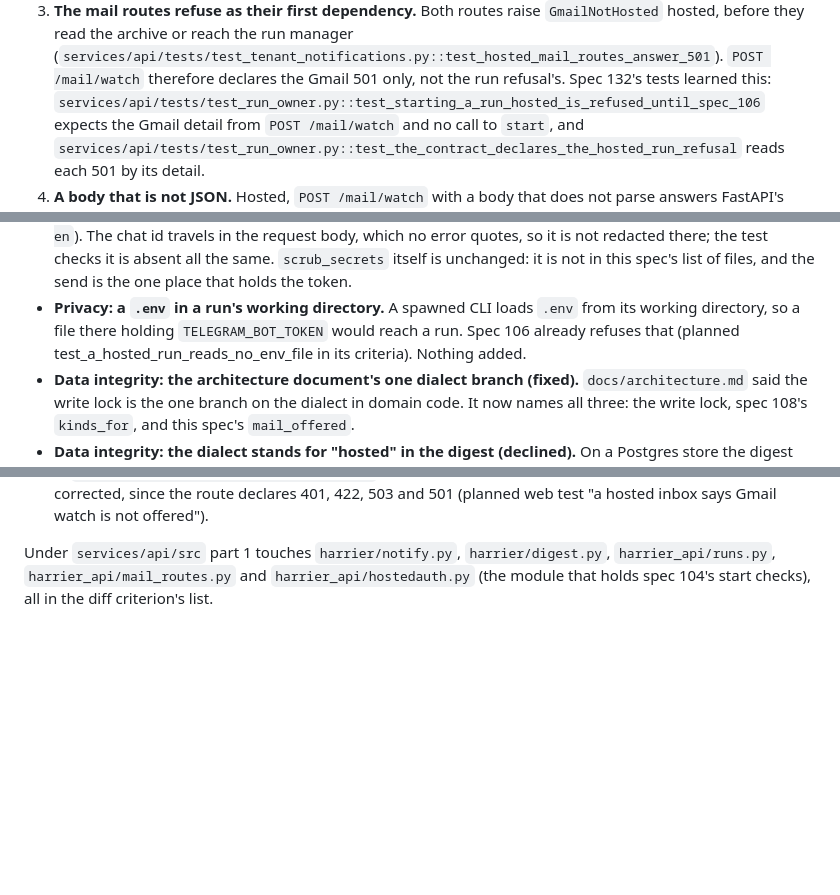
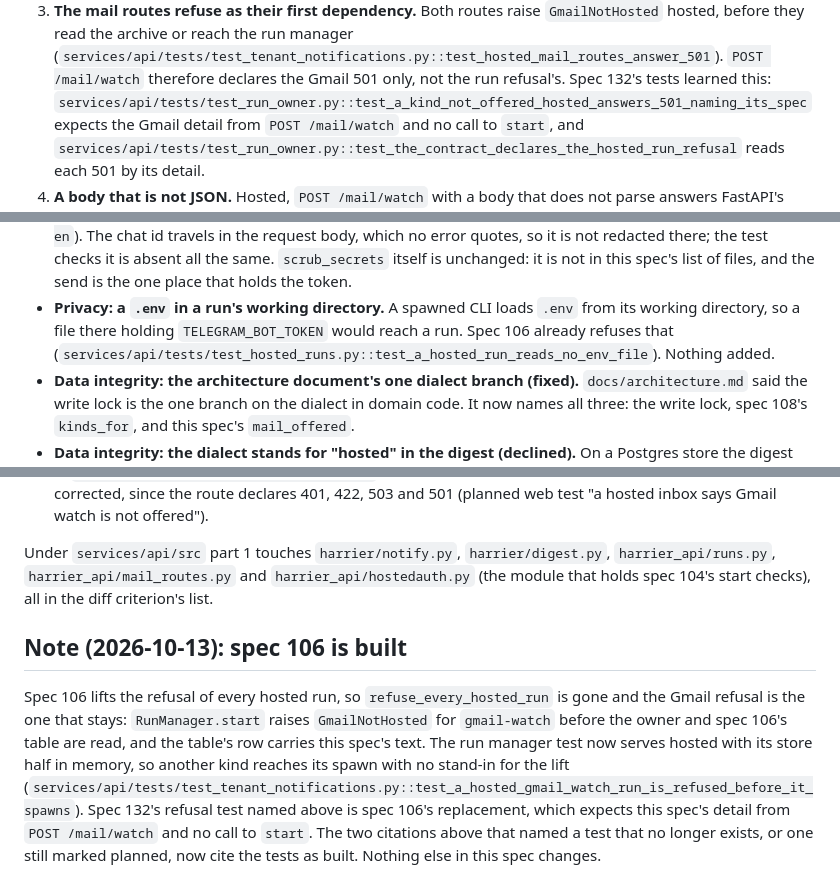
Before and after one commit to akin-oz/harrier, a Markdown page: specs/109-gmail-and-telegram-for-tenants.md, 3 parts joined by grey strips. GitHub-like rendering; blank space fills up the shorter version.

Commit message:
Note in spec 109 that spec 106 is built
Spec 106 lifts the refusal of every hosted run, so refuse_every_hosted_run is gone and the Gmail refusal is the one that stays. Two citations are updated: one named spec 132's replaced refusal test, one marked a spec 106 test planned that now exists.

Spec: 109

```diff
--- a/specs/109-gmail-and-telegram-for-tenants.md
+++ b/specs/109-gmail-and-telegram-for-tenants.md
@@ -838,7 +838,7 @@ anyway.
    (`services/api/tests/test_tenant_notifications.py::test_hosted_mail_routes_answer_501`).
    `POST /mail/watch` therefore declares the Gmail 501 only, not the run
    refusal's. Spec 132's tests learned this:
-   `services/api/tests/test_run_owner.py::test_starting_a_run_hosted_is_refused_until_spec_106`
+   `services/api/tests/test_run_owner.py::test_a_kind_not_offered_hosted_answers_501_naming_its_spec`
    expects the Gmail detail from `POST /mail/watch` and no call to
    `start`, and
    `services/api/tests/test_run_owner.py::test_the_contract_declares_the_hosted_run_refusal`
@@ -896,7 +896,7 @@ anyway.
 - **Privacy: a `.env` in a run's working directory.** A spawned CLI loads
   `.env` from its working directory, so a file there holding
   `TELEGRAM_BOT_TOKEN` would reach a run. Spec 106 already refuses that
-  (planned test_a_hosted_run_reads_no_env_file in its criteria). Nothing
+  (`services/api/tests/test_hosted_runs.py::test_a_hosted_run_reads_no_env_file`). Nothing
   added.
 - **Data integrity: the architecture document's one dialect branch
   (fixed).** `docs/architecture.md` said the write lock is the one branch
@@ -953,3 +953,19 @@ Under `services/api/src` part 1 touches `harrier/notify.py`,
 `harrier/digest.py`, `harrier_api/runs.py`, `harrier_api/mail_routes.py`
 and `harrier_api/hostedauth.py` (the module that holds spec 104's start
 checks), all in the diff criterion's list.
+
+## Note (2026-10-13): spec 106 is built
+
+Spec 106 lifts the refusal of every hosted run, so
+`refuse_every_hosted_run` is gone and the Gmail refusal is the one that
+stays: `RunManager.start` raises `GmailNotHosted` for `gmail-watch` before
+the owner and spec 106's table are read, and the table's row carries this
+spec's text. The run manager test now serves hosted with its store half
+in memory, so another kind reaches its spawn with no stand-in for the
+lift
+(`services/api/tests/test_tenant_notifications.py::test_a_hosted_gmail_watch_run_is_refused_before_it_spawns`).
+Spec 132's refusal test named above is spec 106's replacement, which
+expects this spec's detail from `POST /mail/watch` and no call to `start`.
+The two citations above that named a test that no longer exists, or one
+still marked planned, now cite the tests as built. Nothing else in this
+spec changes.
```
